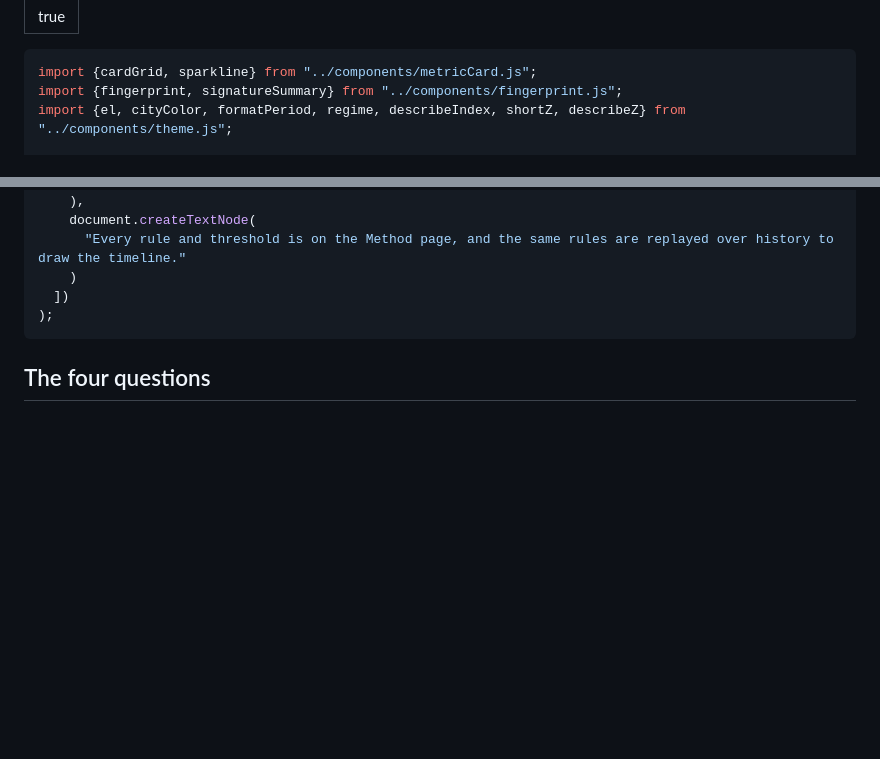
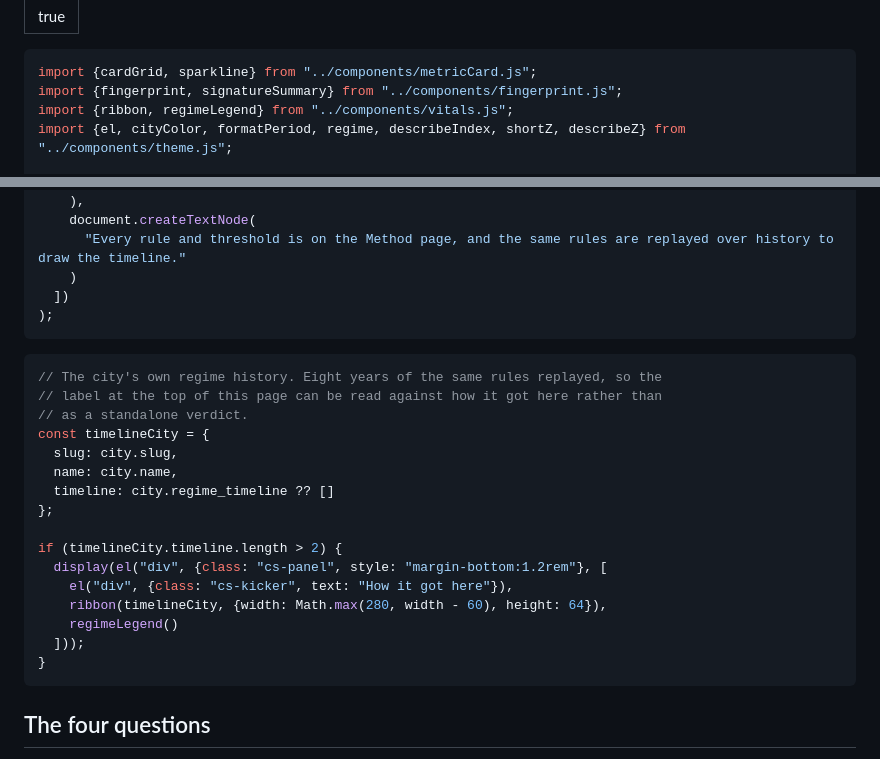
Before and after one commit to adityabandi/citysignal, a Markdown page: src/cities/[city].md, 2 parts joined by grey strips. Rendered like a GitHub page; blank space fills up the shorter version.

Commit message:
site: show each city its own regime history
The label at the top of a city page reads as a standalone verdict without it.
With eight years of the same rules replayed underneath, Madrid's current heat is
visible as the end of a path through stress and cooling rather than a state that
arrived from nowhere.

Co-Authored-By: Claude Fable 5 <noreply@anthropic.com>

````diff
--- a/src/cities/[city].md
+++ b/src/cities/[city].md
@@ -5,6 +5,7 @@ toc: true
 ```js
 import {cardGrid, sparkline} from "../components/metricCard.js";
 import {fingerprint, signatureSummary} from "../components/fingerprint.js";
+import {ribbon, regimeLegend} from "../components/vitals.js";
 import {el, cityColor, formatPeriod, regime, describeIndex, shortZ, describeZ} from "../components/theme.js";
 
 const all = await FileAttachment("../data/cities.json").json();
@@ -50,6 +51,25 @@ display(
     )
   ])
 );
+```
+
+```js
+// The city's own regime history. Eight years of the same rules replayed, so the
+// label at the top of this page can be read against how it got here rather than
+// as a standalone verdict.
+const timelineCity = {
+  slug: city.slug,
+  name: city.name,
+  timeline: city.regime_timeline ?? []
+};
+
+if (timelineCity.timeline.length > 2) {
+  display(el("div", {class: "cs-panel", style: "margin-bottom:1.2rem"}, [
+    el("div", {class: "cs-kicker", text: "How it got here"}),
+    ribbon(timelineCity, {width: Math.max(280, width - 60), height: 64}),
+    regimeLegend()
+  ]));
+}
 ```
 
 ## The four questions
````
